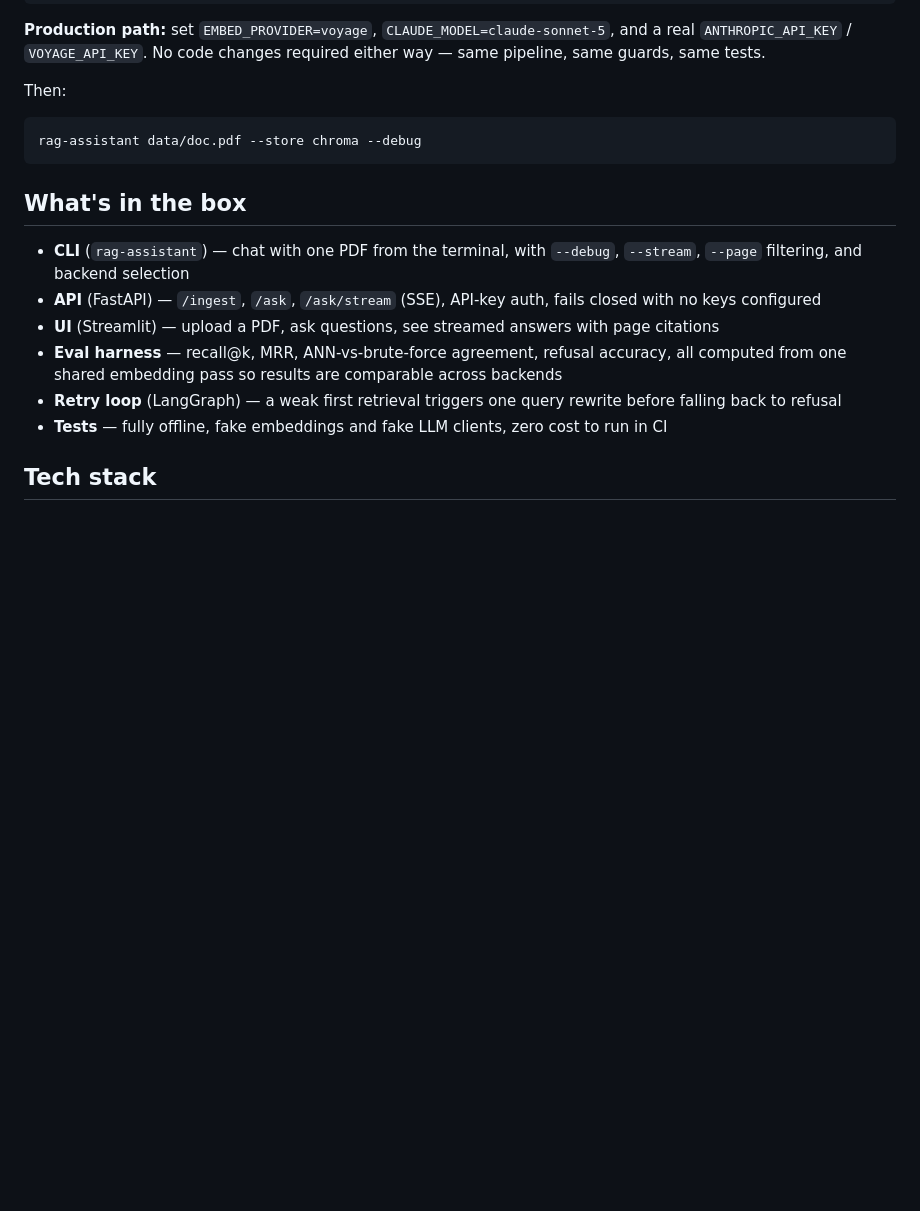
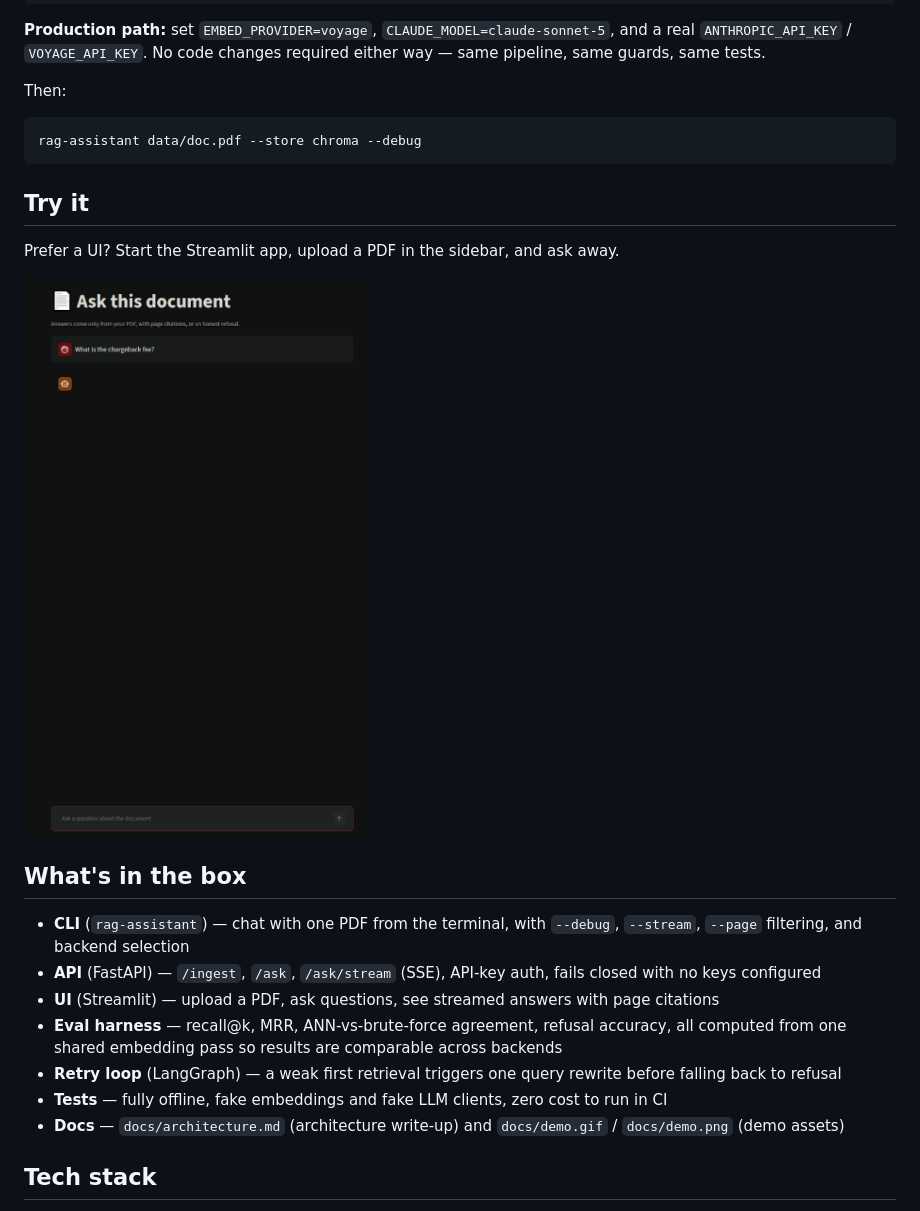
Before and after one commit to ahmeddddwaleedddd/rag-document-assistant, a Markdown page: README.md, the part around one of its changes. Drawn GitHub-style; pictures changed too: docs/demo.png (added); blank space fills up the shorter version.

Commit message:
docs: add demo GIF, screenshot, and video link

````diff
--- a/README.md
+++ b/README.md
@@ -95,6 +99,12 @@ Then:
 rag-assistant data/doc.pdf --store chroma --debug
 ```
 
+## Try it
+
+Prefer a UI? Start the Streamlit app, upload a PDF in the sidebar, and ask away.
+
+![Streamlit UI](docs/demo.png)
+
 ## What's in the box
 
 - **CLI** (`rag-assistant`) — chat with one PDF from the terminal, with `--debug`, `--stream`, `--page` filtering, and backend selection
@@ -103,6 +113,7 @@ rag-assistant data/doc.pdf --store chroma --debug
 - **Eval harness** — recall@k, MRR, ANN-vs-brute-force agreement, refusal accuracy, all computed from one shared embedding pass so results are comparable across backends
 - **Retry loop** (LangGraph) — a weak first retrieval triggers one query rewrite before falling back to refusal
 - **Tests** — fully offline, fake embeddings and fake LLM clients, zero cost to run in CI
+- **Docs** — `docs/architecture.md` (architecture write-up) and `docs/demo.gif` / `docs/demo.png` (demo assets)
 
 ## Tech stack
 
````
Also changed, not shown: other parts of README.md (+4 -0 lines), docs/demo.gif (added), 1 other file.
